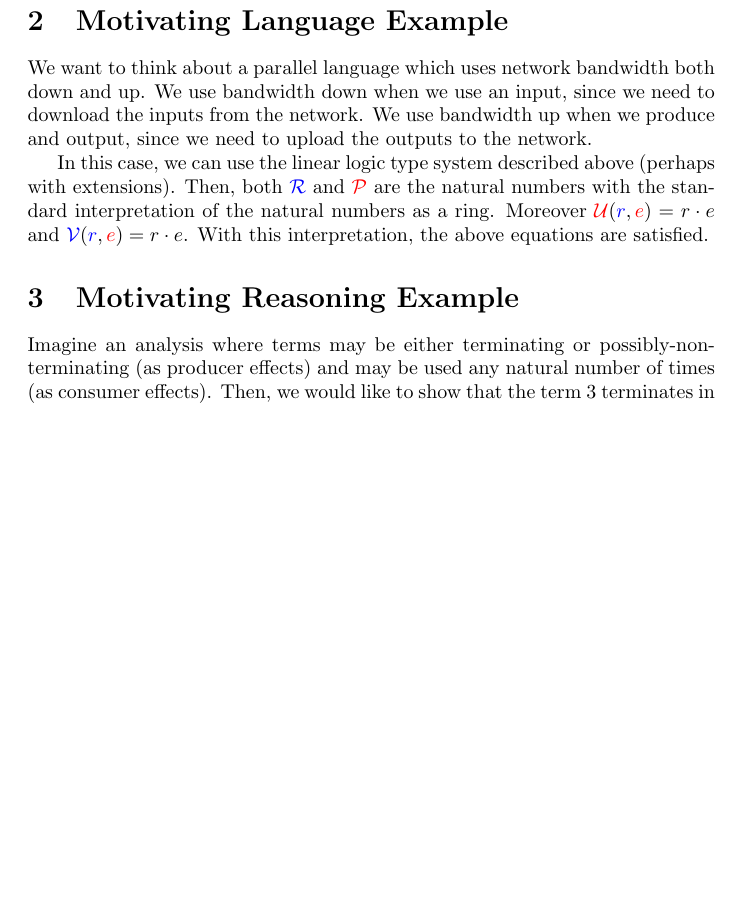
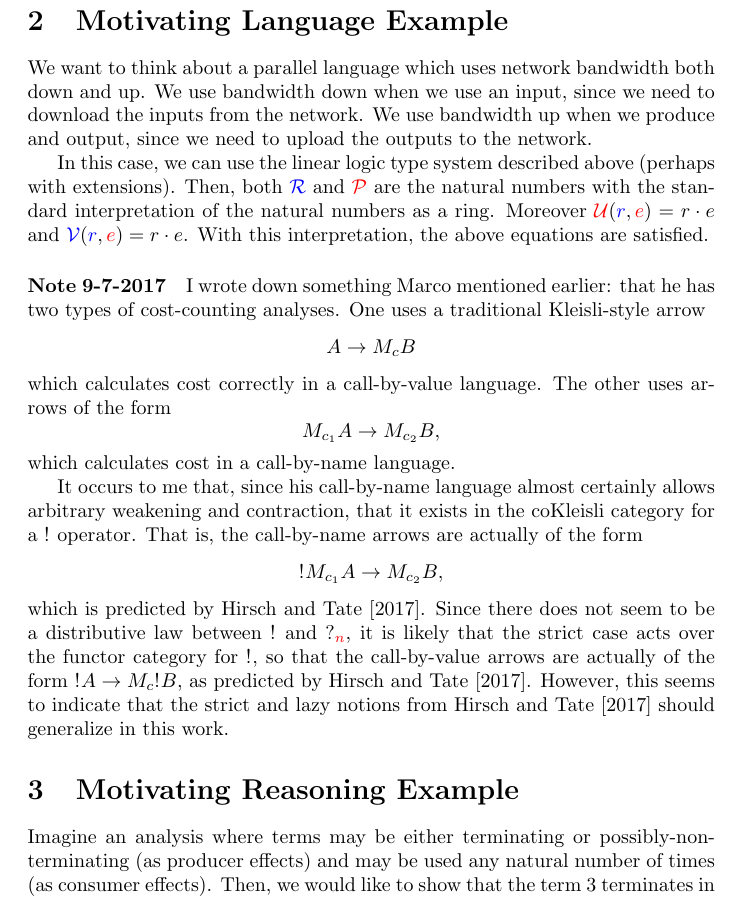
Before and after one commit to gaboardi/graded-pc, a LaTeX document (notes_8-25.tex): part of page 5 of 6, cut so that both start at the same text, the shorter picture padded with empty space. Compiled offline with pdfLaTeX.

Commit message:
Added a note about cost semantics.
Marco's cost semantics for strict versus lazy languages correspond to
the predictions of Strict and Lazy Semantics for Effects.

```diff
--- a/notes_8-25.tex
+++ b/notes_8-25.tex
@@ -195,6 +195,16 @@ Then, both $\consring$ and $\prodring$ are the natural numbers with the standard
 Moreover $\U{r}{e} = r \cdot e$ and $\V{r}{e} = r \cdot e$.
 With this interpretation, the above equations are satisfied.
 
+\paragraph{Note 9-7-2017}
+I wrote down something Marco mentioned earlier: that he has two types of cost-counting analyses.
+One uses a traditional Kleisli-style arrow $$A \to M_c B$$ which calculates cost correctly in a call-by-value language.
+The other uses arrows of the form $$M_{c_1} A \to M_{c_2} B,$$ which calculates cost in a call-by-name language.
+
+It occurs to me that, since his call-by-name language almost certainly allows arbitrary weakening and contraction, that it exists in the coKleisli category for a $\bang$ operator.
+That is, the call-by-name arrows are actually of the form $$\bang M_{c_1} A \to M_{c_2} B,$$ which is predicted by \citet{Hirsch}.
+Since there does not seem to be a distributive law between $\bang$ and $\queryg{n}$, it is likely that the strict case acts over the functor category for $\bang$, so that the call-by-value arrows are actually of the form $\bang A \to M_{c}\bang B$, as predicted by \citet{Hirsch}.
+However, this seems to indicate that the strict and lazy notions from \citet{Hirsch} should generalize in this work.
+
 \section{Motivating Reasoning Example}
 
 Imagine an analysis where terms may be either terminating or possibly-non-terminating (as producer effects) and may be used any natural number of times (as consumer effects).
```
Also changed, not shown: notes_8-25.pdf.
